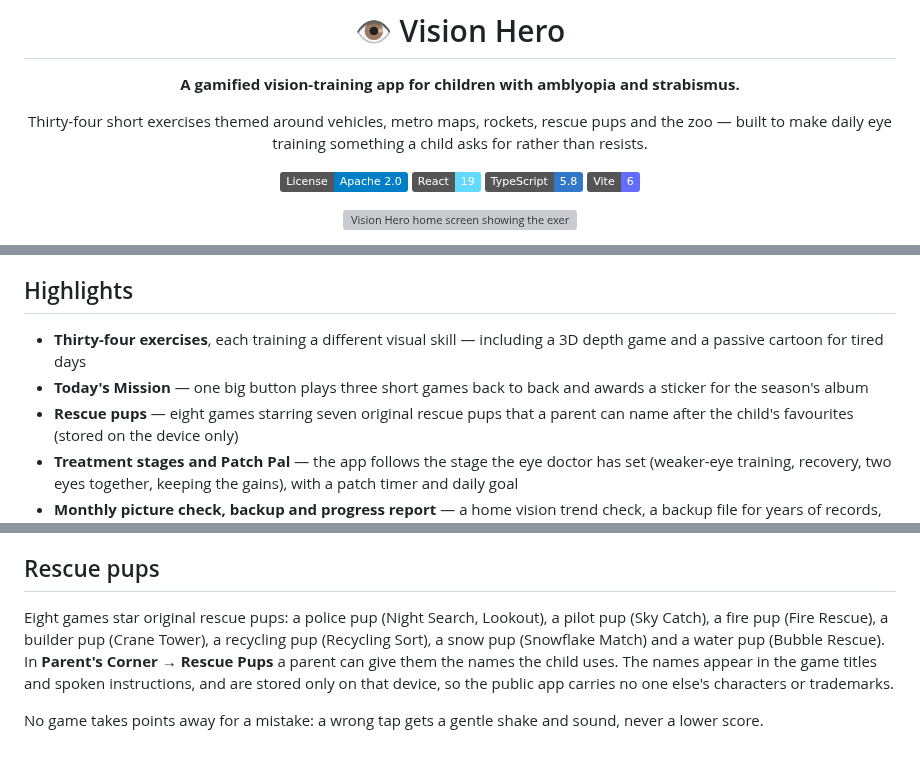
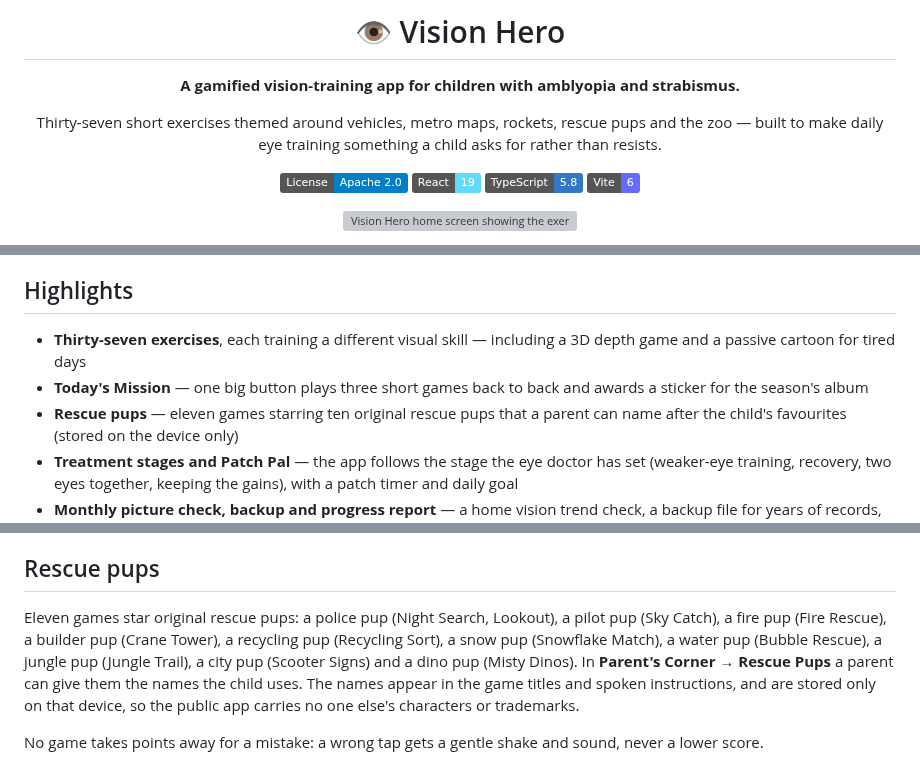
Before and after one commit to ostrovskyid/vision_hero_trainer, a Markdown page: README.md, 3 parts joined by grey strips. Drawn GitHub-style; badges without logos; grey boxes are pictures that could not be loaded.

```diff
--- a/README.md
+++ b/README.md
@@ -4,7 +4,7 @@
 
 **A gamified vision-training app for children with amblyopia and strabismus.**
 
-Thirty-four short exercises themed around vehicles, metro maps, rockets, rescue pups and
+Thirty-seven short exercises themed around vehicles, metro maps, rockets, rescue pups and
 the zoo — built to make daily eye training something a child asks for rather than resists.
 
 [![License: Apache 2.0](https://img.shields.io/badge/License-Apache_2.0-blue.svg)](LICENSE)
@@ -34,11 +34,11 @@ points, and every round finishes with confetti.
 
 ## Highlights
 
-- **Thirty-four exercises**, each training a different visual skill — including a 3D depth game
+- **Thirty-seven exercises**, each training a different visual skill — including a 3D depth game
   and a passive cartoon for tired days
 - **Today's Mission** — one big button plays three short games back to back and awards a
   sticker for the season's album
-- **Rescue pups** — eight games starring seven original rescue pups that a parent
+- **Rescue pups** — eleven games starring ten original rescue pups that a parent
   can name after the child's favourites (stored on the device only)
 - **Treatment stages and Patch Pal** — the app follows the stage the eye doctor has set
   (weaker-eye training, recovery, two eyes together, keeping the gains),
@@ -477,9 +511,10 @@ Harder levels send more, smaller bubbles with more sway.
 
 ## Rescue pups
 
-Eight games star original rescue pups: a police pup (Night Search, Lookout), a pilot pup
+Eleven games star original rescue pups: a police pup (Night Search, Lookout), a pilot pup
 (Sky Catch), a fire pup (Fire Rescue), a builder pup (Crane Tower), a recycling pup
-(Recycling Sort), a snow pup (Snowflake Match) and a water pup (Bubble Rescue). In **Parent's Corner → Rescue Pups** a parent can
+(Recycling Sort), a snow pup (Snowflake Match), a water pup (Bubble Rescue), a jungle pup
+(Jungle Trail), a city pup (Scooter Signs) and a dino pup (Misty Dinos). In **Parent's Corner → Rescue Pups** a parent can
 give them the names the child uses. The names appear in the game titles and spoken
 instructions, and are stored only on that device, so the public app carries no one else's
 characters or trademarks.
```
Also changed, not shown: other parts of README.md (+35 -1 lines), docs/screenshots/jungle-trail.png (added), docs/screenshots/misty-dinos.png (added), docs/screenshots/scooter-signs.png (added), 10 other files.
